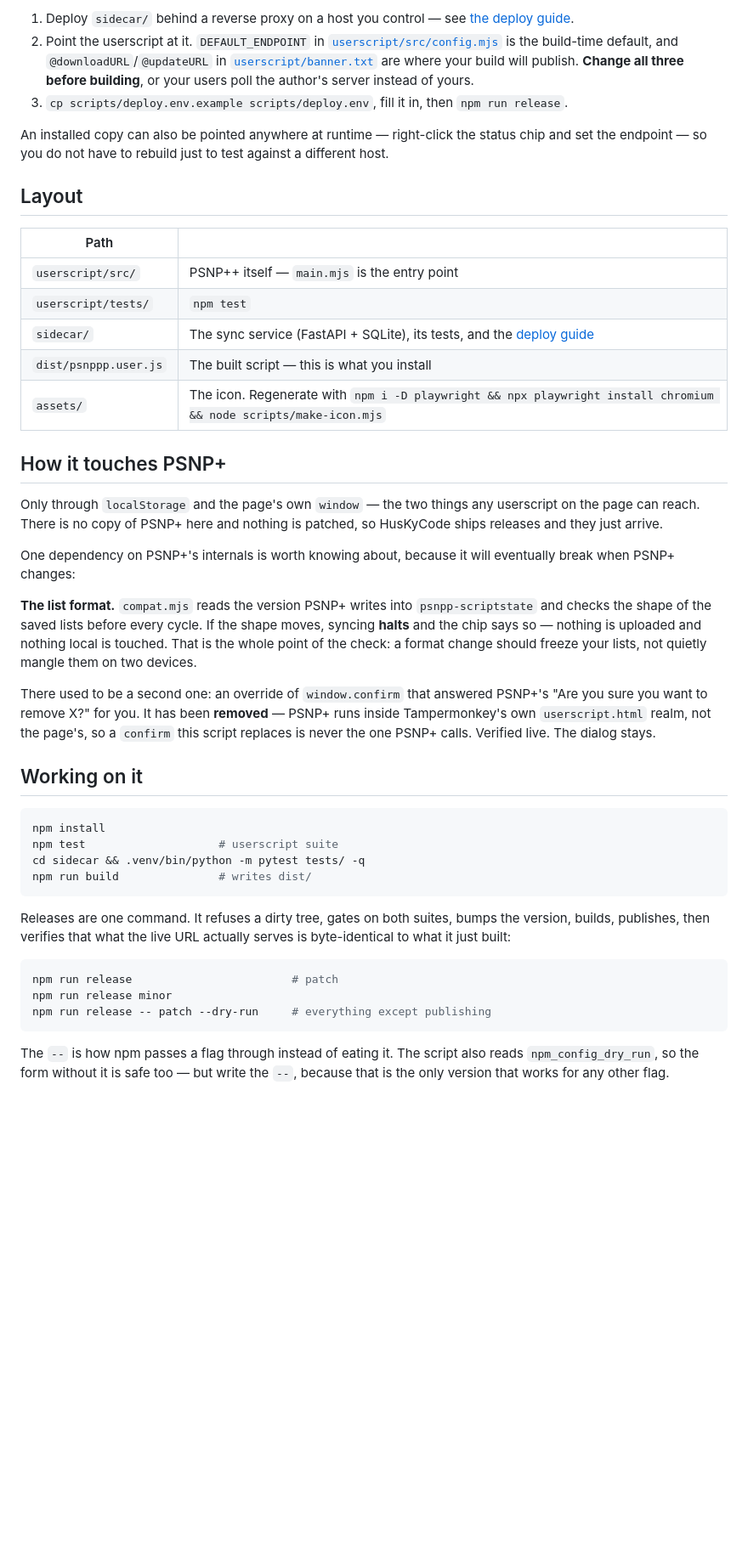
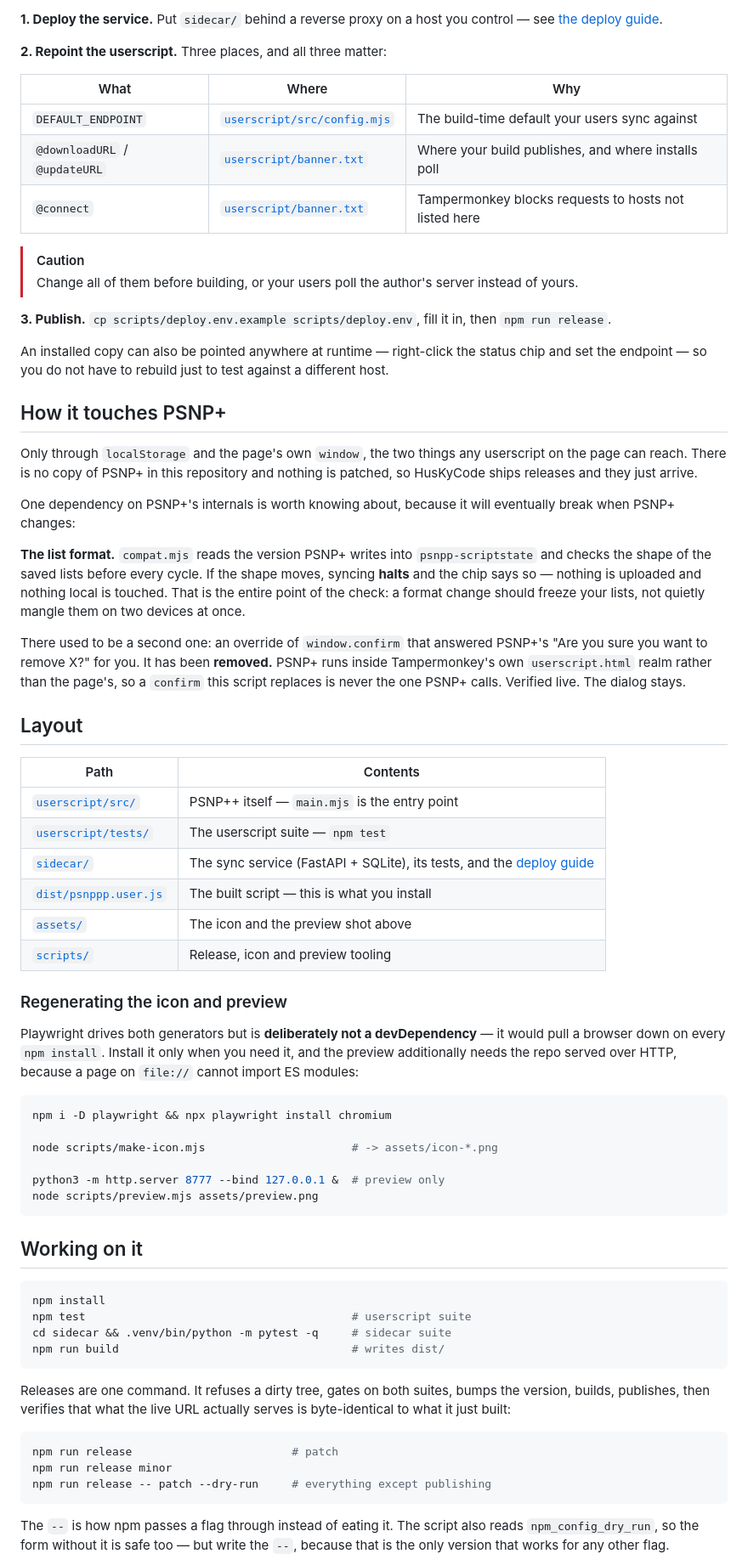
Before and after one commit to trippixn963/PSNPPlusPlus, a Markdown page: README.md, the part around one of its changes. Shown at 85% size. GitHub-like rendering; blank space fills up the shorter version.

````diff
--- a/README.md
+++ b/README.md
@@ -49,53 +70,79 @@ does not care what is in it.
 
-1. Deploy `sidecar/` behind a reverse proxy on a host you control —
-   see [the deploy guide](sidecar/deploy/DEPLOY.md).
-2. Point the userscript at it. `DEFAULT_ENDPOINT` in
-   [`userscript/src/config.mjs`](userscript/src/config.mjs) is the build-time default, and
-   `@downloadURL`/`@updateURL` in [`userscript/banner.txt`](userscript/banner.txt) are where
-   your build will publish. **Change all three before building**, or your users poll the
-   author's server instead of yours.
-3. `cp scripts/deploy.env.example scripts/deploy.env`, fill it in, then `npm run release`.
+**1. Deploy the service.** Put `sidecar/` behind a reverse proxy on a host you control — see
+[the deploy guide](sidecar/deploy/DEPLOY.md).
+
+**2. Repoint the userscript.** Three places, and all three matter:
+
+| What | Where | Why |
+|---|---|---|
+| `DEFAULT_ENDPOINT` | [`userscript/src/config.mjs`](userscript/src/config.mjs) | The build-time default your users sync against |
+| `@downloadURL` / `@updateURL` | [`userscript/banner.txt`](userscript/banner.txt) | Where your build publishes, and where installs poll |
+| `@connect` | [`userscript/banner.txt`](userscript/banner.txt) | Tampermonkey blocks requests to hosts not listed here |
+
+> [!CAUTION]
+> Change all of them before building, or your users poll the author's server instead of
+> yours.
+
+**3. Publish.** `cp scripts/deploy.env.example scripts/deploy.env`, fill it in, then
+`npm run release`.
 
 An installed copy can also be pointed anywhere at runtime — right-click the status chip and
 set the endpoint — so you do not have to rebuild just to test against a different host.
 
-## Layout
-
-| Path | |
-|---|---|
-| `userscript/src/` | PSNP++ itself — `main.mjs` is the entry point |
-| `userscript/tests/` | `npm test` |
-| `sidecar/` | The sync service (FastAPI + SQLite), its tests, and the [deploy guide](sidecar/deploy/DEPLOY.md) |
-| `dist/psnppp.user.js` | The built script — this is what you install |
-| `assets/` | The icon. Regenerate with `npm i -D playwright && npx playwright install chromium && node scripts/make-icon.mjs` |
-
 ## How it touches PSNP+
 
-Only through `localStorage` and the page's own `window` — the two things any userscript on
-the page can reach. There is no copy of PSNP+ here and nothing is patched, so HusKyCode ships
-releases and they just arrive.
+Only through `localStorage` and the page's own `window`, the two things any userscript on the
+page can reach. There is no copy of PSNP+ in this repository and nothing is patched, so
+HusKyCode ships releases and they just arrive.
 
 One dependency on PSNP+'s internals is worth knowing about, because it will eventually break
 when PSNP+ changes:
 
 **The list format.** `compat.mjs` reads the version PSNP+ writes into `psnpp-scriptstate` and
 checks the shape of the saved lists before every cycle. If the shape moves, syncing **halts**
-and the chip says so — nothing is uploaded and nothing local is touched. That is the whole
+and the chip says so — nothing is uploaded and nothing local is touched. That is the entire
 point of the check: a format change should freeze your lists, not quietly mangle them on two
-devices.
+devices at once.
 
-There used to be a second one: an override of `window.confirm` that answered PSNP+'s
-"Are you sure you want to remove X?" for you. It has been **removed** — PSNP+ runs inside
-Tampermonkey's own `userscript.html` realm, not the page's, so a `confirm` this script
-replaces is never the one PSNP+ calls. Verified live. The dialog stays.
+There used to be a second one: an override of `window.confirm` that answered PSNP+'s "Are you
+sure you want to remove X?" for you. It has been **removed.** PSNP+ runs inside Tampermonkey's
+own `userscript.html` realm rather than the page's, so a `confirm` this script replaces is
+never the one PSNP+ calls. Verified live. The dialog stays.
+
+## Layout
+
+| Path | Contents |
+|---|---|
+| [`userscript/src/`](userscript/src) | PSNP++ itself — `main.mjs` is the entry point |
+| [`userscript/tests/`](userscript/tests) | The userscript suite — `npm test` |
+| [`sidecar/`](sidecar) | The sync service (FastAPI + SQLite), its tests, and the [deploy guide](sidecar/deploy/DEPLOY.md) |
+| [`dist/psnppp.user.js`](dist/psnppp.user.js) | The built script — this is what you install |
+| [`assets/`](assets) | The icon and the preview shot above |
+| [`scripts/`](scripts) | Release, icon and preview tooling |
+
+### Regenerating the icon and preview
+
+Playwright drives both generators but is **deliberately not a devDependency** — it would
+pull a browser down on every `npm install`. Install it only when you need it, and the
+preview additionally needs the repo served over HTTP, because a page on `file://` cannot
+import ES modules:
+
+```bash
+npm i -D playwright && npx playwright install chromium
+
+node scripts/make-icon.mjs                      # -> assets/icon-*.png
+
+python3 -m http.server 8777 --bind 127.0.0.1 &  # preview only
+node scripts/preview.mjs assets/preview.png
+```
 
 ## Working on it
 
 ```bash
 npm install
-npm test                    # userscript suite
-cd sidecar && .venv/bin/python -m pytest tests/ -q
-npm run build               # writes dist/
+npm test                                        # userscript suite
+cd sidecar && .venv/bin/python -m pytest -q     # sidecar suite
+npm run build                                   # writes dist/
 ```
 
 Releases are one command. It refuses a dirty tree, gates on both suites, bumps the version,
@@ -108,7 +155,7 @@ npm run release minor
 npm run release -- patch --dry-run     # everything except publishing
 ```
 
-The `--` is how npm passes a flag through instead of eating it. The script also
-reads `npm_config_dry_run`, so the form without it is safe too — but write the
-`--`, because that is the only version that works for any other flag.
+The `--` is how npm passes a flag through instead of eating it. The script also reads
+`npm_config_dry_run`, so the form without it is safe too — but write the `--`, because that
+is the only version that works for any other flag.
 
````
Also changed, not shown: other parts of README.md (+62 -36 lines), assets/preview.png (added), 2 other files.
